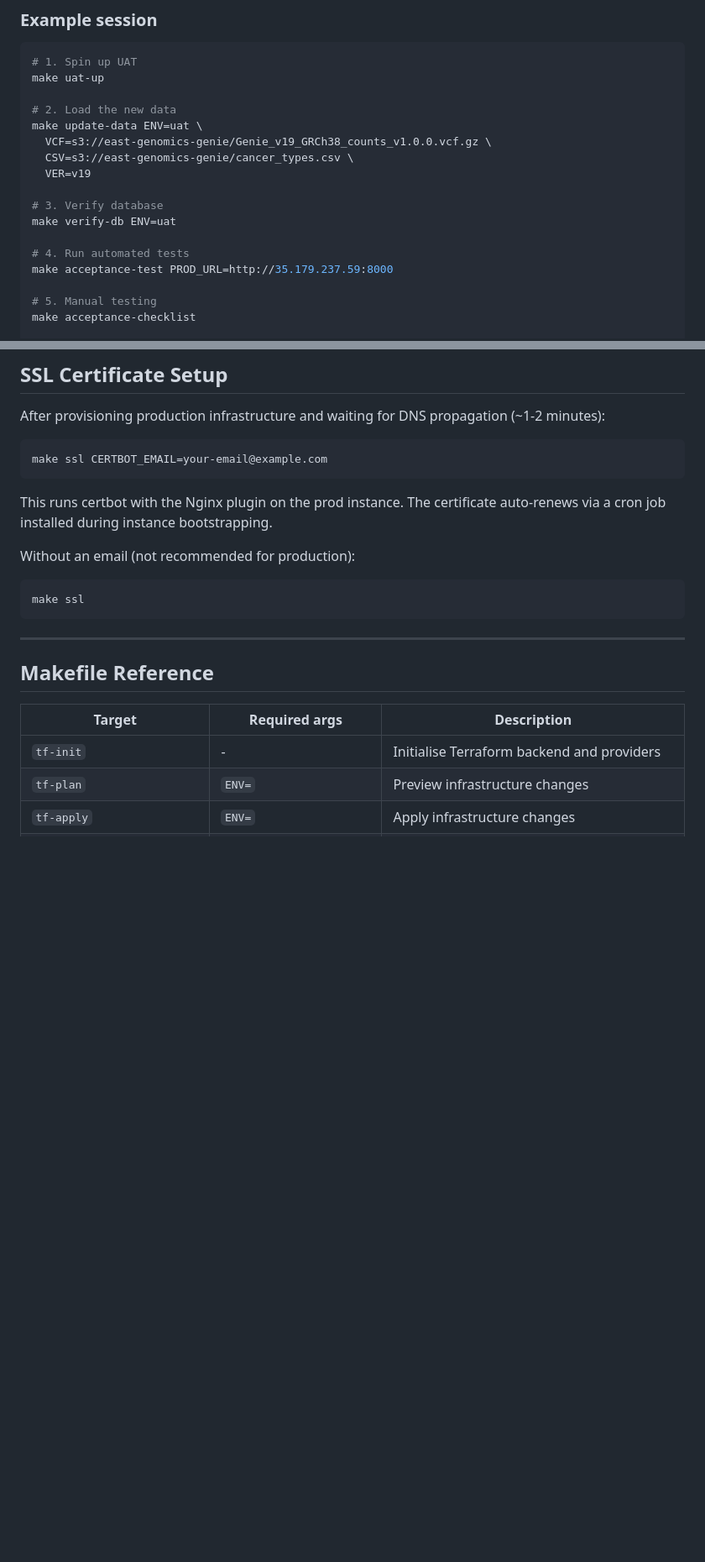
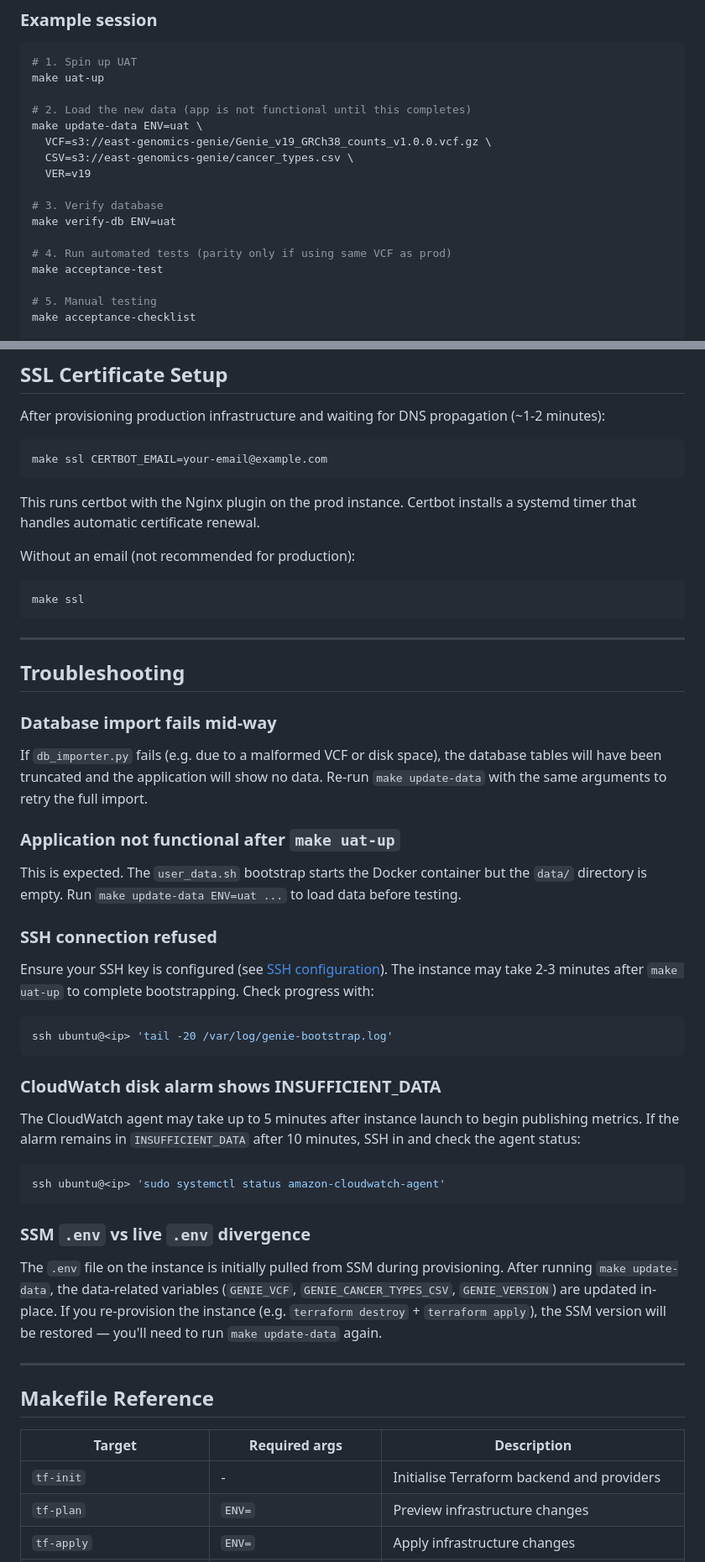
Before and after one commit to eastgenomics/genie_nhs_website, a Markdown page: docs/deployment-and-testing.md, 2 parts joined by grey strips. Shown at 84% size. GitHub-like rendering; blank space fills up the shorter version.

````diff
--- a/docs/deployment-and-testing.md
+++ b/docs/deployment-and-testing.md
@@ -327,7 +374,7 @@ The recommended workflow for deploying a new GENIE data release uses a UAT-first
 # 1. Spin up UAT
 make uat-up
 
-# 2. Load the new data
+# 2. Load the new data (app is not functional until this completes)
 make update-data ENV=uat \
   VCF=s3://east-genomics-genie/Genie_v19_GRCh38_counts_v1.0.0.vcf.gz \
   CSV=s3://east-genomics-genie/cancer_types.csv \
@@ -336,8 +383,8 @@ make update-data ENV=uat \
 # 3. Verify database
 make verify-db ENV=uat
 
-# 4. Run automated tests
-make acceptance-test PROD_URL=http://35.179.237.59:8000
+# 4. Run automated tests (parity only if using same VCF as prod)
+make acceptance-test
 
 # 5. Manual testing
 make acceptance-checklist
@@ -365,13 +412,45 @@ After provisioning production infrastructure and waiting for DNS propagation (~1
 make ssl CERTBOT_EMAIL=your-email@example.com
 ```
 
-This runs certbot with the Nginx plugin on the prod instance. The certificate auto-renews via a cron job installed during instance bootstrapping.
+This runs certbot with the Nginx plugin on the prod instance. Certbot installs a systemd timer that handles automatic certificate renewal.
 
 Without an email (not recommended for production):
 
 ```bash
 make ssl
 ```
+
+---
+
+## Troubleshooting
+
+### Database import fails mid-way
+
+If `db_importer.py` fails (e.g. due to a malformed VCF or disk space), the database tables will have been truncated and the application will show no data. Re-run `make update-data` with the same arguments to retry the full import.
+
+### Application not functional after `make uat-up`
+
+This is expected. The `user_data.sh` bootstrap starts the Docker container but the `data/` directory is empty. Run `make update-data ENV=uat ...` to load data before testing.
+
+### SSH connection refused
+
+Ensure your SSH key is configured (see [SSH configuration](#ssh-configuration)). The instance may take 2-3 minutes after `make uat-up` to complete bootstrapping. Check progress with:
+
+```bash
+ssh ubuntu@<ip> 'tail -20 /var/log/genie-bootstrap.log'
+```
+
+### CloudWatch disk alarm shows INSUFFICIENT_DATA
+
+The CloudWatch agent may take up to 5 minutes after instance launch to begin publishing metrics. If the alarm remains in `INSUFFICIENT_DATA` after 10 minutes, SSH in and check the agent status:
+
+```bash
+ssh ubuntu@<ip> 'sudo systemctl status amazon-cloudwatch-agent'
+```
+
+### SSM `.env` vs live `.env` divergence
+
+The `.env` file on the instance is initially pulled from SSM during provisioning. After running `make update-data`, the data-related variables (`GENIE_VCF`, `GENIE_CANCER_TYPES_CSV`, `GENIE_VERSION`) are updated in-place. If you re-provision the instance (e.g. `terraform destroy` + `terraform apply`), the SSM version will be restored — you'll need to run `make update-data` again.
 
 ---
 
````
Also changed, not shown: other parts of docs/deployment-and-testing.md (+62 -15 lines).
